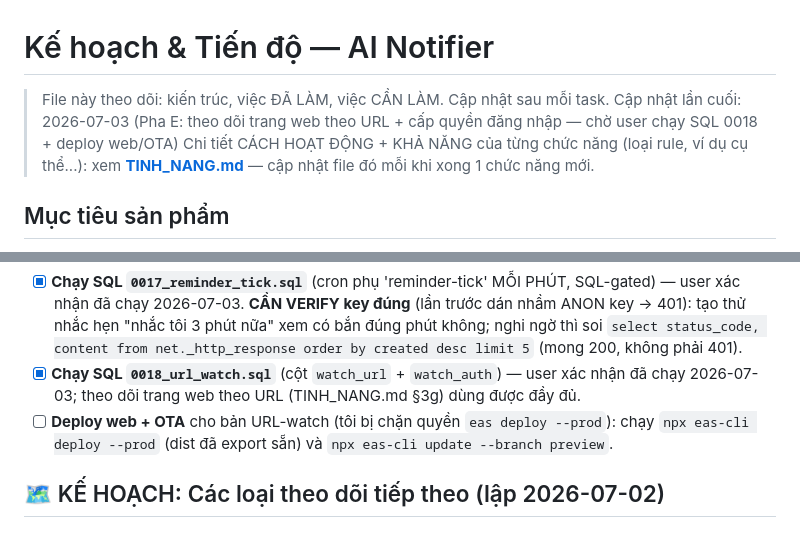
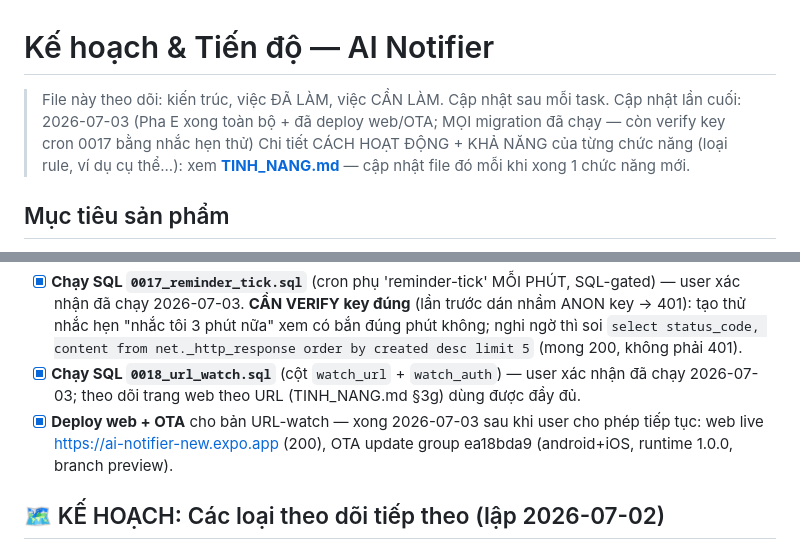
Before and after one commit to hiep1607/ai-notifier, a Markdown page: KE_HOACH.md, 2 parts joined by grey strips. Drawn GitHub-style.

Commit message:
Deploy web + OTA ban Pha E xong; ke hoach da chot trang thai
Web: https://ai-notifier-new.expo.app (200). OTA: update group ea18bda9
(branch preview, android+iOS). Moi migration da chay du.

Co-Authored-By: Claude Fable 5 <noreply@anthropic.com>

```diff
--- a/KE_HOACH.md
+++ b/KE_HOACH.md
@@ -1,7 +1,7 @@
 # Kế hoạch & Tiến độ — AI Notifier
 
 > File này theo dõi: kiến trúc, việc ĐÃ LÀM, việc CẦN LÀM. Cập nhật sau mỗi task.
-> Cập nhật lần cuối: 2026-07-03 (Pha E: theo dõi trang web theo URL + cấp quyền đăng nhập — chờ user chạy SQL 0018 + deploy web/OTA)
+> Cập nhật lần cuối: 2026-07-03 (Pha E xong toàn bộ + đã deploy web/OTA; MỌI migration đã chạy — còn verify key cron 0017 bằng nhắc hẹn thử)
 > Chi tiết CÁCH HOẠT ĐỘNG + KHẢ NĂNG của từng chức năng (loại rule, ví dụ cụ thể...): xem **[TINH_NANG.md](TINH_NANG.md)** — cập nhật file đó mỗi khi xong 1 chức năng mới.
 
 ## Mục tiêu sản phẩm
@@ -62,7 +62,7 @@ pg_cron (mỗi 15 phút) → run-monitor (quét nền, lọc rule tới hạn th
 - [x] **Chạy SQL `0016_rule_reminder.sql`** (cột `source_type` + `remind_at`) — user xác nhận đã chạy 2026-07-02. Nhắc hẹn ("nhắc tôi X ngày 20/7") đã hoạt động đủ; đẩy lại web (EAS Hosting) + OTA (branch preview) để xác nhận bản mới nhất.
 - [x] **Chạy SQL `0017_reminder_tick.sql`** (cron phụ 'reminder-tick' MỖI PHÚT, SQL-gated) — user xác nhận đã chạy 2026-07-03. **CẦN VERIFY key đúng** (lần trước dán nhầm ANON key → 401): tạo thử nhắc hẹn "nhắc tôi 3 phút nữa" xem có bắn đúng phút không; nghi ngờ thì soi `select status_code, content from net._http_response order by created desc limit 5` (mong 200, không phải 401).
 - [x] **Chạy SQL `0018_url_watch.sql`** (cột `watch_url` + `watch_auth`) — user xác nhận đã chạy 2026-07-03; theo dõi trang web theo URL (TINH_NANG.md §3g) dùng được đầy đủ.
-- [ ] **Deploy web + OTA** cho bản URL-watch (tôi bị chặn quyền `eas deploy --prod`): chạy `npx eas-cli deploy --prod` (dist đã export sẵn) và `npx eas-cli update --branch preview`.
+- [x] **Deploy web + OTA** cho bản URL-watch — xong 2026-07-03 sau khi user cho phép tiếp tục: web live https://ai-notifier-new.expo.app (200), OTA update group ea18bda9 (android+iOS, runtime 1.0.0, branch preview).
 
 ## 🗺 KẾ HOẠCH: Các loại theo dõi tiếp theo (lập 2026-07-02)
 > Ý tưởng xương sống: hiện MỌI rule đều đi qua Gemini + Google Search grounding — vừa tốn quota
```
